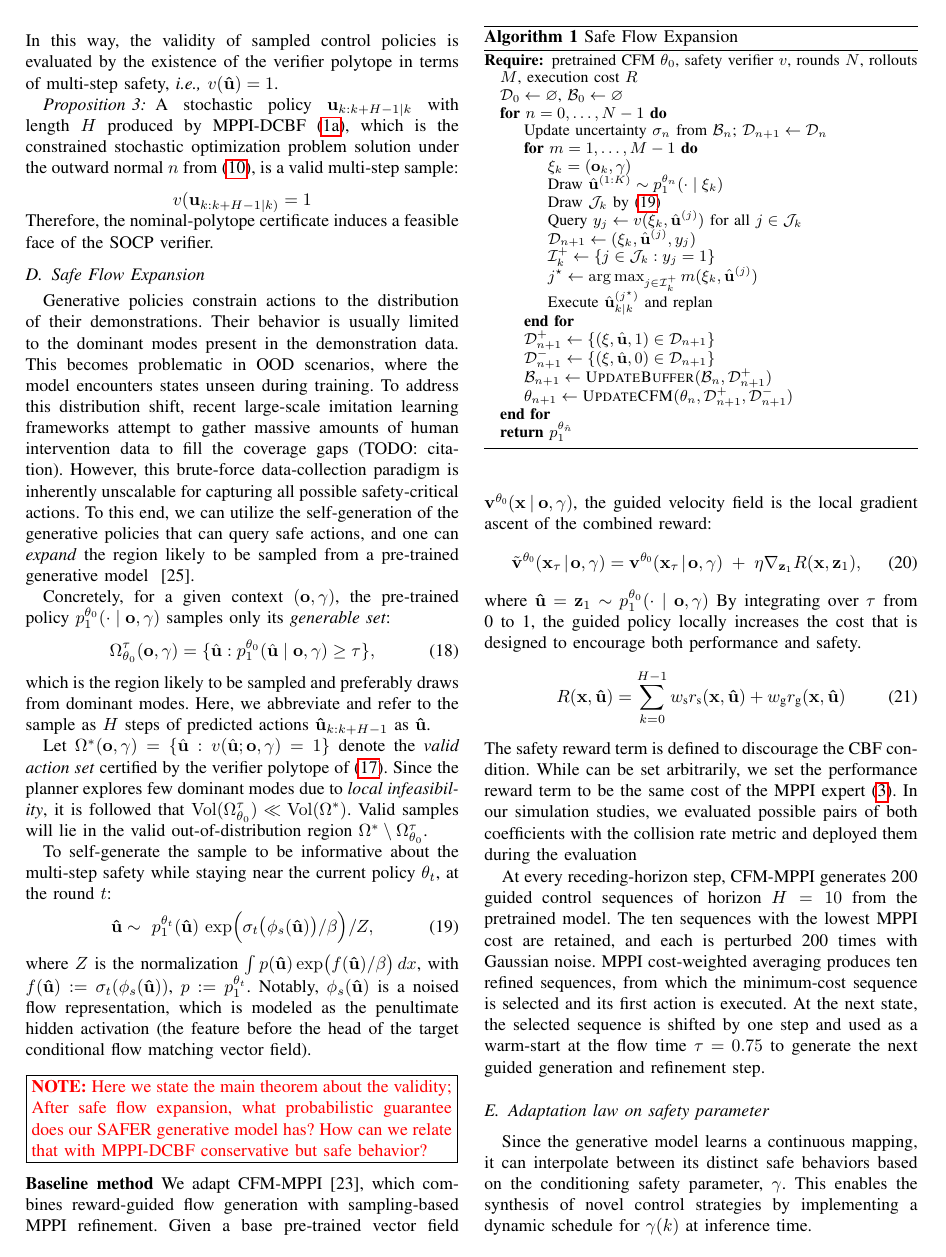
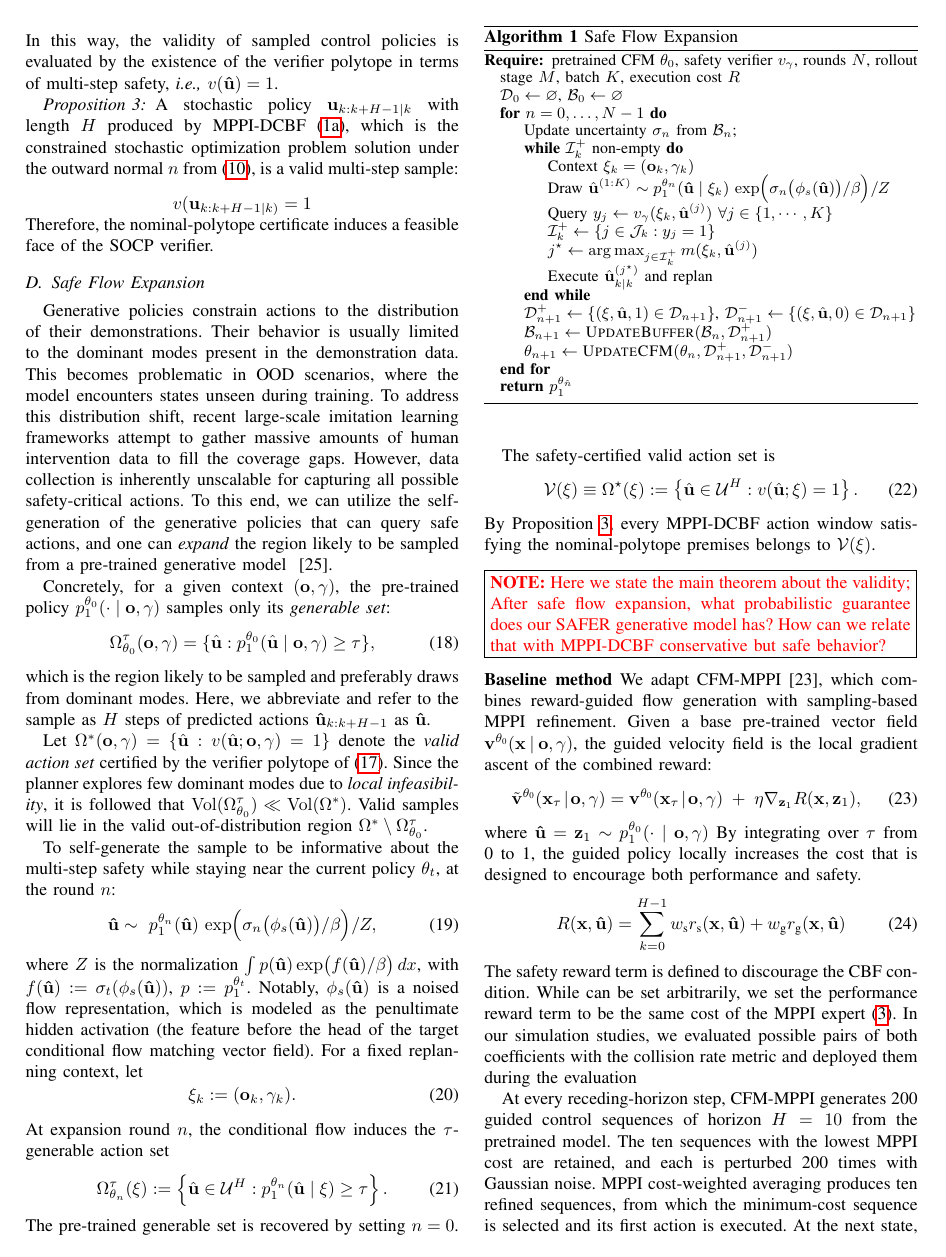
Before and after one commit to DHLeexpress/safe_flow_expansion_paper, a LaTeX paper (root.tex): page 6 of 8. Compiled offline with pdfLaTeX.

Commit message:
Updates from Overleaf

```diff
--- a/root.tex
+++ b/root.tex
@@ -18,8 +28,6 @@
 \usepackage{float}
 \graphicspath{{images/}}
 \newtheorem{assumption}{Assumption}
-\newtheorem{proposition}{Proposition}
-\usepackage{cleveref}
 % \renewcommand{\qedsymbol}{$\blacksquare$}
 
 % \algrenewcommand\algorithmiccomment[1]{\hfill{\footnotesize\textsf{#1}}} % inline notes
@@ -549,7 +558,7 @@ v(\mathbf{u}_{k:k+H-1\mid k)} =1
 
 \noindent Therefore, the nominal-polytope certificate induces a feasible face of the SOCP verifier.
 \subsection{Safe Flow Expansion}
-Generative policies constrain actions to the distribution of their demonstrations. Their behavior is usually limited to the dominant modes present in the demonstration data. This becomes problematic in OOD scenarios, where the model encounters states unseen during training. To address this distribution shift, recent large-scale imitation learning frameworks attempt to gather massive amounts of human intervention data to fill the coverage gaps (TODO: citation). However, this brute-force data-collection paradigm is inherently unscalable for capturing all possible safety-critical actions. To this end, we can utilize the self-generation of the generative policies that can query safe actions, and one can \textit{expand} the region likely to be sampled from a pre-trained generative model~ \cite{de2026active}.
+Generative policies constrain actions to the distribution of their demonstrations. Their behavior is usually limited to the dominant modes present in the demonstration data. This becomes problematic in OOD scenarios, where the model encounters states unseen during training. To address this distribution shift, recent large-scale imitation learning frameworks attempt to gather massive amounts of human intervention data to fill the coverage gaps. However, data collection is inherently unscalable for capturing all possible safety-critical actions. To this end, we can utilize the self-generation of the generative policies that can query safe actions, and one can \textit{expand} the region likely to be sampled from a pre-trained generative model~ \cite{de2026active}.
 
 Concretely, for a given context $(\mathbf o,\gamma)$, the pre-trained policy $p_1^{\theta_{\mathrm{0}}}(\cdot\mid\mathbf
 o,\gamma)$  samples only its \emph{generable set}:
@@ -567,12 +576,43 @@ denote the \emph{valid action set} certified by the verifier polytope of~\eqref{
 
 % Here we introduce our flow expansion mechanism, contingent to \cite{de2026active}. For the sake of simplicity, we refer to the sample as $H$ steps of predicted actions ($\mathbf{\hat u}_{k:k+H-1}$). We self-generate the action prediction at each time step and execute predicted actions. This yields trajectory generation, and for those that complete the task (\textit{i.e.,} reach the goal while maintained safe) each action prediction assigned a binary function value of $v(\mathbf{\hat u}_{k:k+H-1})$ viz \eqref{eq:verifier}.
 
-To self-generate the sample to be informative about the multi-step safety while staying near the current policy ${\theta_t}$, at the round $t$:
+To self-generate the sample to be informative about the multi-step safety while staying near the current policy ${\theta_t}$, at the round $n$:
 \begin{equation}
-\mathbf{\hat u}\sim\ p_1^{\theta_t}(\mathbf{\hat u})\,\exp\!\Big(\sigma_t\big(\phi_s(\mathbf{\hat u})\big)/\beta\Big)/Z,
+\mathbf{\hat u}\sim\ p_1^{\theta_n}(\mathbf{\hat u })\,\exp\!\Big(\sigma_n\big(\phi_s(\mathbf{\hat u})\big)/\beta\Big)/Z,
 \label{eq:importancesampling}
 \end{equation}
-where $Z$ is the normalization $\int p(\mathbf{\hat u})\exp\!\big(f(\mathbf{\hat u})/\beta\big)\,dx$, with $f(\mathbf{\hat u}):=\sigma_t(\phi_s(\mathbf{\hat u}))$, $p:=p_1^{\theta_t}$. Notably, $\phi_s(\mathbf{\hat u})$ is a noised flow representation, which is modeled as the penultimate hidden activation (the feature before the head of the target conditional flow matching vector field).
+\noindent where $Z$ is the normalization $\int p(\mathbf{\hat u})\exp\!\big(f(\mathbf{\hat u})/\beta\big)\,dx$, with $f(\mathbf{\hat u}):=\sigma_t(\phi_s(\mathbf{\hat u}))$, $p:=p_1^{\theta_t}$. Notably, $\phi_s(\mathbf{\hat u})$ is a noised flow representation, which is modeled as the penultimate hidden activation (the feature before the head of the target conditional flow matching vector field). For a fixed replanning context, let
+\begin{equation}
+    \xi_k := (\mathbf{o}_k,\gamma_k).
+    \label{eq:replanning-context}
+\end{equation}
+At expansion round \(n\), the conditional flow induces the
+\(\tau\)-generable action set
+\begin{equation}
+    \Omega_{\theta_n}^{\tau}(\xi)
+    :=
+    \left\{
+    \hat{\mathbf u}\in\mathcal U^H:
+    p_1^{\theta_n}(\hat{\mathbf u}\mid\xi)\ge\tau
+    \right\}.
+    \label{eq:conditional-generable-set}
+\end{equation}
+The pre-trained generable set is recovered by setting \(n=0\).
+
+The safety-certified valid action set is
+\begin{equation}
+    \mathcal V(\xi)
+    \equiv
+    \Omega^\star(\xi)
+    :=
+    \left\{
+    \hat{\mathbf u}\in\mathcal U^H:
+    v(\hat{\mathbf u};\xi)=1
+    \right\}.
+    \label{eq:verifier-certified-set}
+\end{equation}
+By Proposition~\ref{prop: 3}, every MPPI-DCBF action window satisfying
+the nominal-polytope premises belongs to \(\mathcal V(\xi)\).
 
 \note{Here we state the main theorem about the validity; After safe flow expansion, what probabilistic guarantee does our SAFER generative model has? How can we relate that with MPPI-DCBF conservative but safe behavior?}
 
@@ -601,31 +641,28 @@ where $Z$ is the normalization $\int p(\mathbf{\hat u})\exp\!\big(f(\mathbf{\hat
 \label{alg:sfe}
 \small
 \begin{algorithmic}[0]
-\Require pretrained CFM ${\theta_0}$, safety verifier $v$, rounds $N$, rollouts $M$, execution cost $R$
+\Require pretrained CFM ${\theta_0}$, safety verifier $v_\gamma$, rounds $N$, rollout stage $M$, batch $K$, execution cost $R$
 
 \State $\mathcal D_0\gets\varnothing$, $\mathcal B_0\gets\varnothing$
 \For{$n=0,\ldots,N-1$}
     \State Update uncertainty $\sigma_n$ from $\mathcal B_n$;
-    $\mathcal D_{n+1}\gets\mathcal D_n$
-    \For{$m=1,\ldots,M-1$}
-        \State $\xi_k=(\mathbf o_k,\gamma)$
-        \State Draw $\hat{\mathbf u}^{(1:K)}
-        \sim p_1^{\theta_n}(\cdot\mid\xi_k)$
-        \State Draw $\mathcal J_k$ by~\eqref{eq:importancesampling}
+    \While{$\mathcal I_k^+$ non-empty}
+        \State Context $\xi_k=(\mathbf o_k,\gamma_k)$
+        \State Draw $\hat{\mathbf u}^{(1:K)} \sim p_1^{\theta_n}(\mathbf{\hat u}\mid \xi_k)\,\exp\!\Big(\sigma_n\big(\phi_s(\mathbf{\hat u})\big)/\beta\Big)/Z$
+
         \State Query $y_j\gets
-        v(\xi_k,\hat{\mathbf u}^{(j)})$
-        for all $j\in\mathcal J_k$
-        \State $\mathcal D_{n+1} \gets (\xi_k,\hat{\mathbf u}^{(j)},y_j)$
+        v_\gamma(\xi_k,\hat{\mathbf u}^{(j)})$
+        $\forall j\in\{1,\cdots,K\}$
+
         \State $\mathcal I_k^+\gets
         \{j\in\mathcal J_k:y_j=1\}$
         \State $j^\star\gets
         \arg\max_{j\in\mathcal I_k^+}
         m(\xi_k,\hat{\mathbf u}^{(j)})$
         \State Execute $\hat{\mathbf u}^{(j^\star)}_{k\mid k}$ and replan
-    \EndFor
+    \EndWhile
     \State $\mathcal D_{n+1}^{+}\gets
-    \{(\xi,\hat{\mathbf u},1)\in\mathcal D_{n+1}\}$
-    \State $\mathcal D_{n+1}^{-}\gets
+    \{(\xi,\hat{\mathbf u},1)\in\mathcal D_{n+1}\}$, $\mathcal D_{n+1}^{-}\gets
     \{(\xi,\hat{\mathbf u},0)\in\mathcal D_{n+1}\}$
     \State $\mathcal B_{n+1}\gets
     \textsc{UpdateBuffer}(\mathcal B_n,\mathcal D_{n+1}^{+})$
```
Also changed, not shown: references.bib (+9 -0 lines), root.tex (15 more changed lines).
